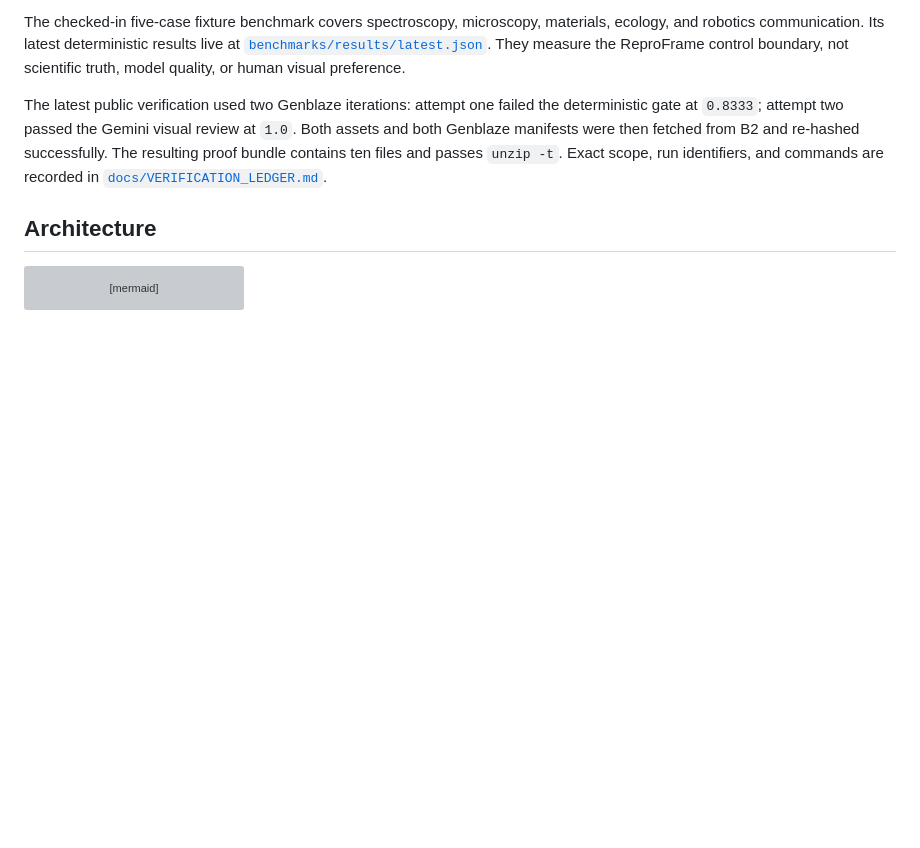
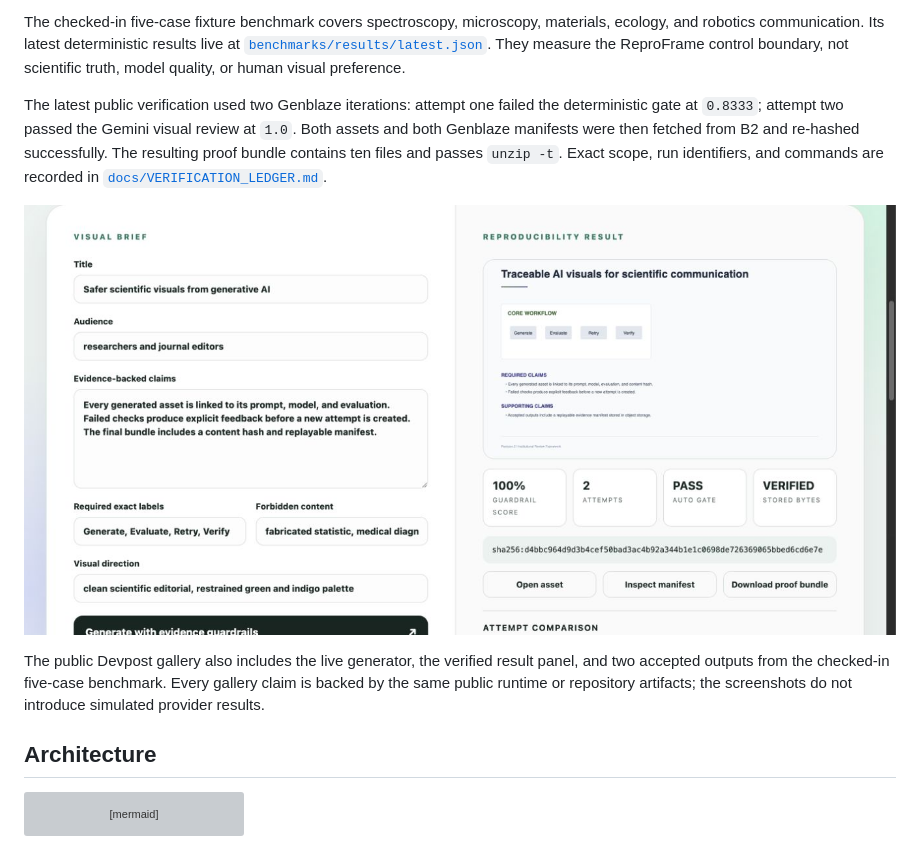
Before and after one commit to spectramaster/reproframe-ai, a Markdown page: README.md, the part around the change. GitHub-like rendering; pictures changed too: assets/reproframe-live-evidence.jpg (added); blank space fills up the shorter version; grey boxes are pictures that could not be loaded.

Commit message:
CODEX修改的 add verified Devpost gallery evidence

````diff
--- a/README.md
+++ b/README.md
@@ -89,6 +89,13 @@ successfully. The resulting proof bundle contains ten files and passes `unzip -t
 Exact scope, run identifiers, and commands are recorded in
 [`docs/VERIFICATION_LEDGER.md`](docs/VERIFICATION_LEDGER.md).
 
+![ReproFrame AI public evidence view](assets/reproframe-live-evidence.jpg)
+
+The public Devpost gallery also includes the live generator, the verified result panel,
+and two accepted outputs from the checked-in five-case benchmark. Every gallery claim
+is backed by the same public runtime or repository artifacts; the screenshots do not
+introduce simulated provider results.
+
 ## Architecture
 
 ```mermaid
````
Also changed, not shown: docs/VERIFICATION_LEDGER.md (+4 -0 lines), assets/reproframe-live-home.jpg (added), 4 other files.
